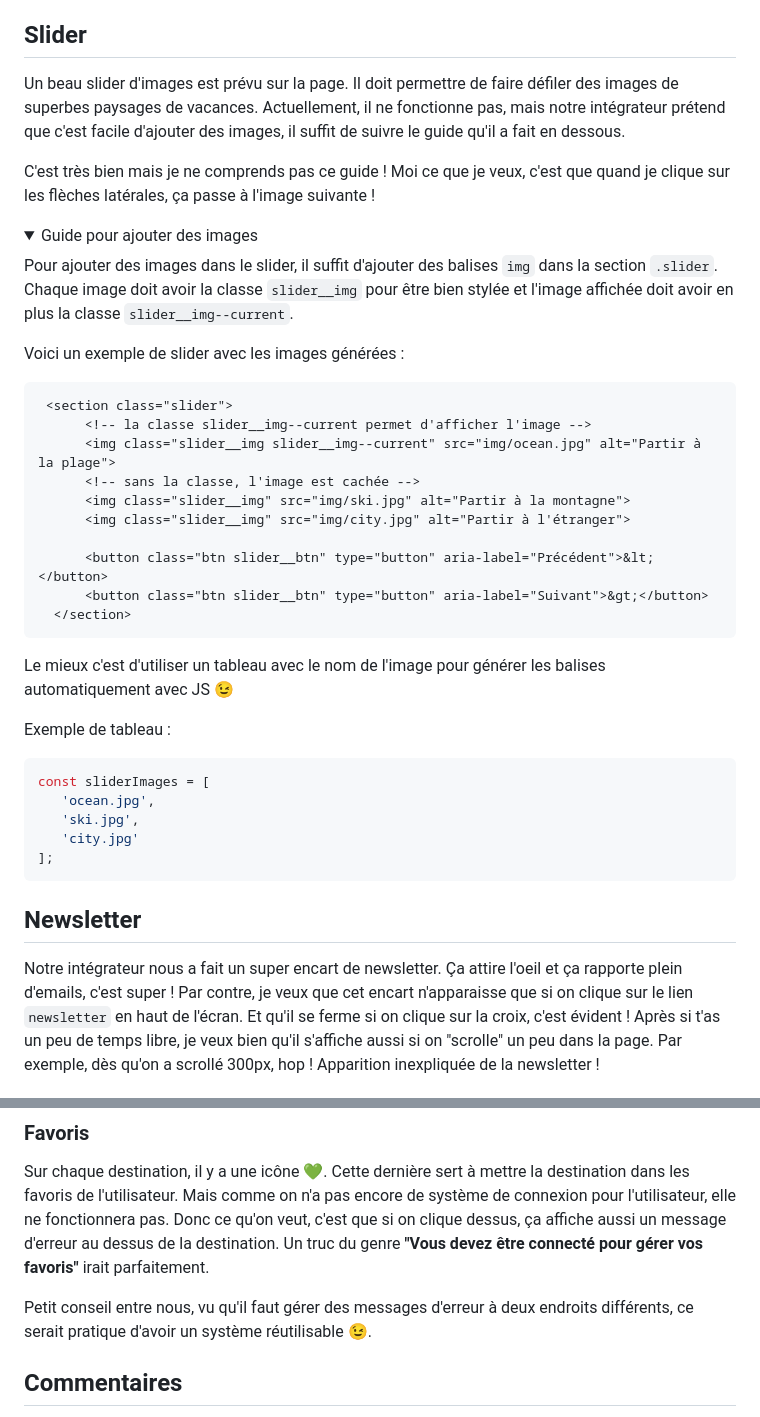
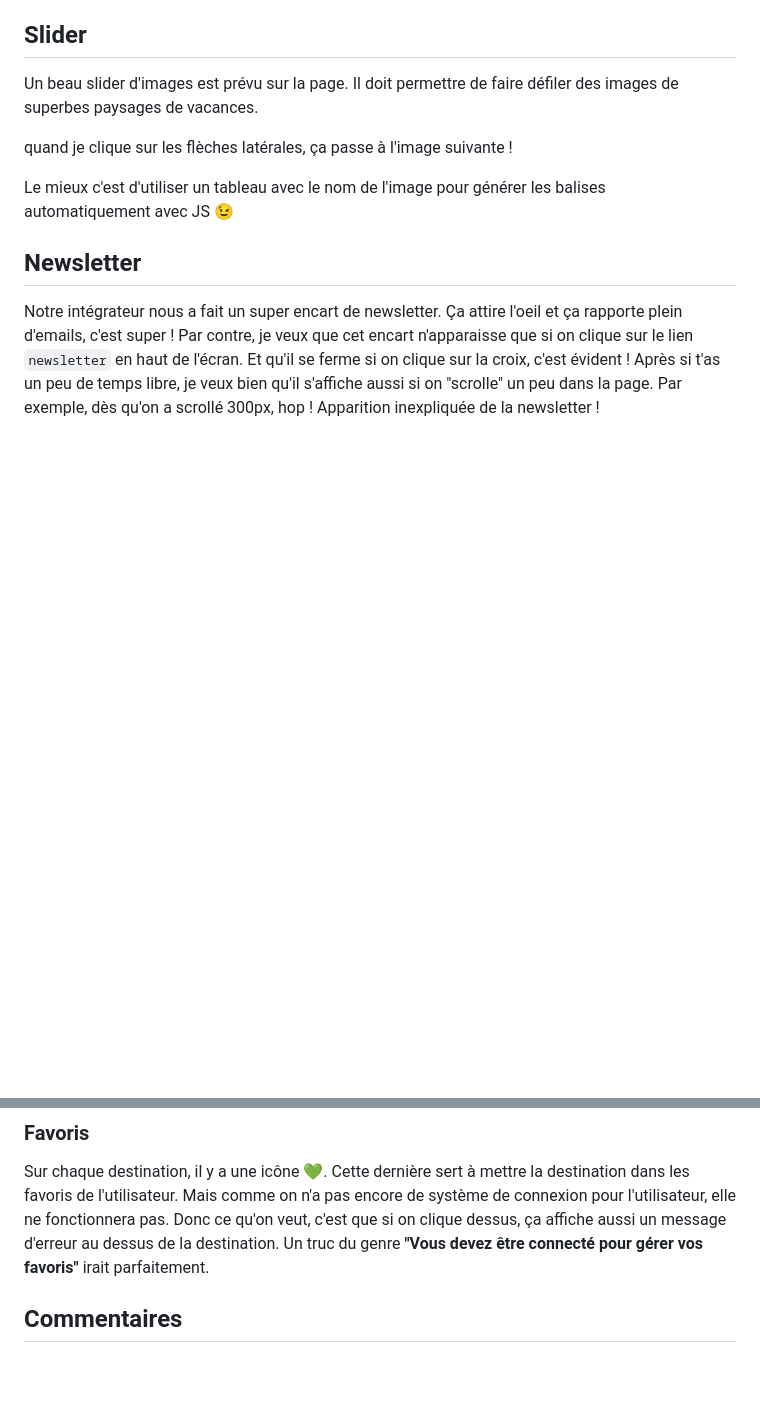
Before and after one commit to Hakim-2206/3wa-javascript, a Markdown page: README.md, 2 parts joined by grey strips. Rendered like a GitHub page; folded sections open; blank space fills up the shorter version.

````diff
--- a/README.md
+++ b/README.md
@@ -11,45 +11,12 @@ Ah, et il faut aussi pouvoir changer la couleur du thème ! Il y a trois pastill
 ## Slider
 
 Un beau slider d'images est prévu sur la page. Il doit permettre de faire défiler des images de superbes paysages de vacances.
-Actuellement, il ne fonctionne pas, mais notre intégrateur prétend que c'est facile d'ajouter des images, il suffit de suivre le guide qu'il a fait en dessous.
 
-C'est très bien mais je ne comprends pas ce guide ! Moi ce que je veux, c'est que quand je clique sur les flèches latérales, ça passe à l'image suivante !
-
-<details>
-  <summary>Guide pour ajouter des images</summary>
-
-  Pour ajouter des images dans le slider, il suffit d'ajouter des balises `img` dans la section `.slider`.
-  Chaque image doit avoir la classe `slider__img` pour être bien stylée et l'image affichée doit avoir en plus la classe `slider__img--current`.
+quand je clique sur les flèches latérales, ça passe à l'image suivante !
 
 
-  Voici un exemple de slider avec les images générées :
+Le mieux c'est d'utiliser un tableau avec le nom de l'image pour générer les balises automatiquement avec JS 😉
 
-  ```html
-   <section class="slider">
-        <!-- la classe slider__img--current permet d'afficher l'image -->
-        <img class="slider__img slider__img--current" src="img/ocean.jpg" alt="Partir à la plage">
-        <!-- sans la classe, l'image est cachée -->
-        <img class="slider__img" src="img/ski.jpg" alt="Partir à la montagne">
-        <img class="slider__img" src="img/city.jpg" alt="Partir à l'étranger">
-
-        <button class="btn slider__btn" type="button" aria-label="Précédent">&lt;</button>
-        <button class="btn slider__btn" type="button" aria-label="Suivant">&gt;</button>
-    </section>
-  ```
-
-  Le mieux c'est d'utiliser un tableau avec le nom de l'image pour générer les balises automatiquement avec JS 😉
-
-  Exemple de tableau :
-
-  ```js
-  const sliderImages = [
-     'ocean.jpg',
-     'ski.jpg',
-     'city.jpg'
-  ];
-  ```
-
-</details>
 
 ## Newsletter
 
@@ -92,7 +59,6 @@ Sur chaque destination, il y a une icône 💚. Cette dernière sert à mettre l
 Donc ce qu'on veut, c'est que si on clique dessus, ça affiche aussi un message d'erreur au dessus de la destination.
 Un truc du genre **"Vous devez être connecté pour gérer vos favoris"** irait parfaitement.
 
-Petit conseil entre nous, vu qu'il faut gérer des messages d'erreur à deux endroits différents, ce serait pratique d'avoir un système réutilisable 😉.
 
 ## Commentaires
 
````
